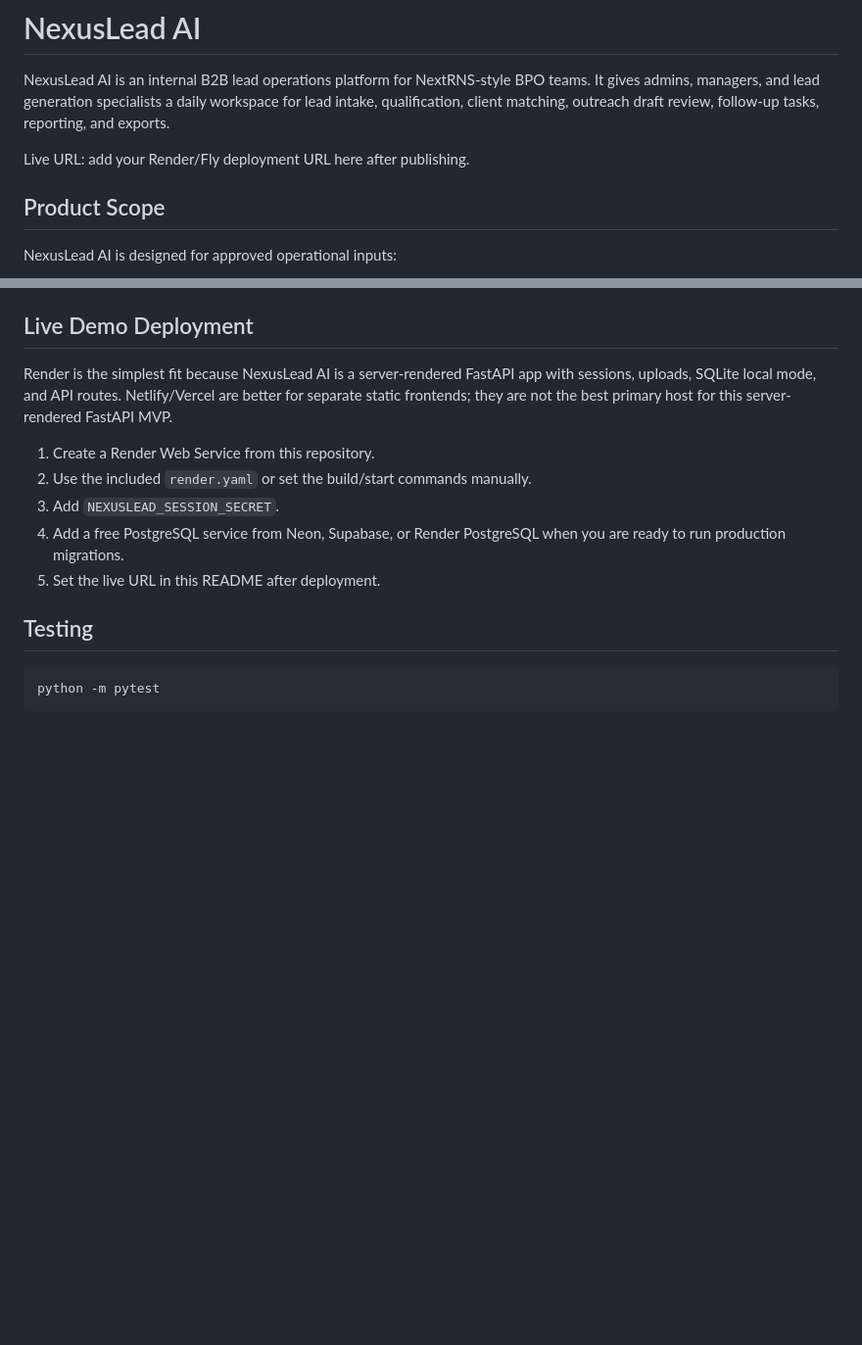
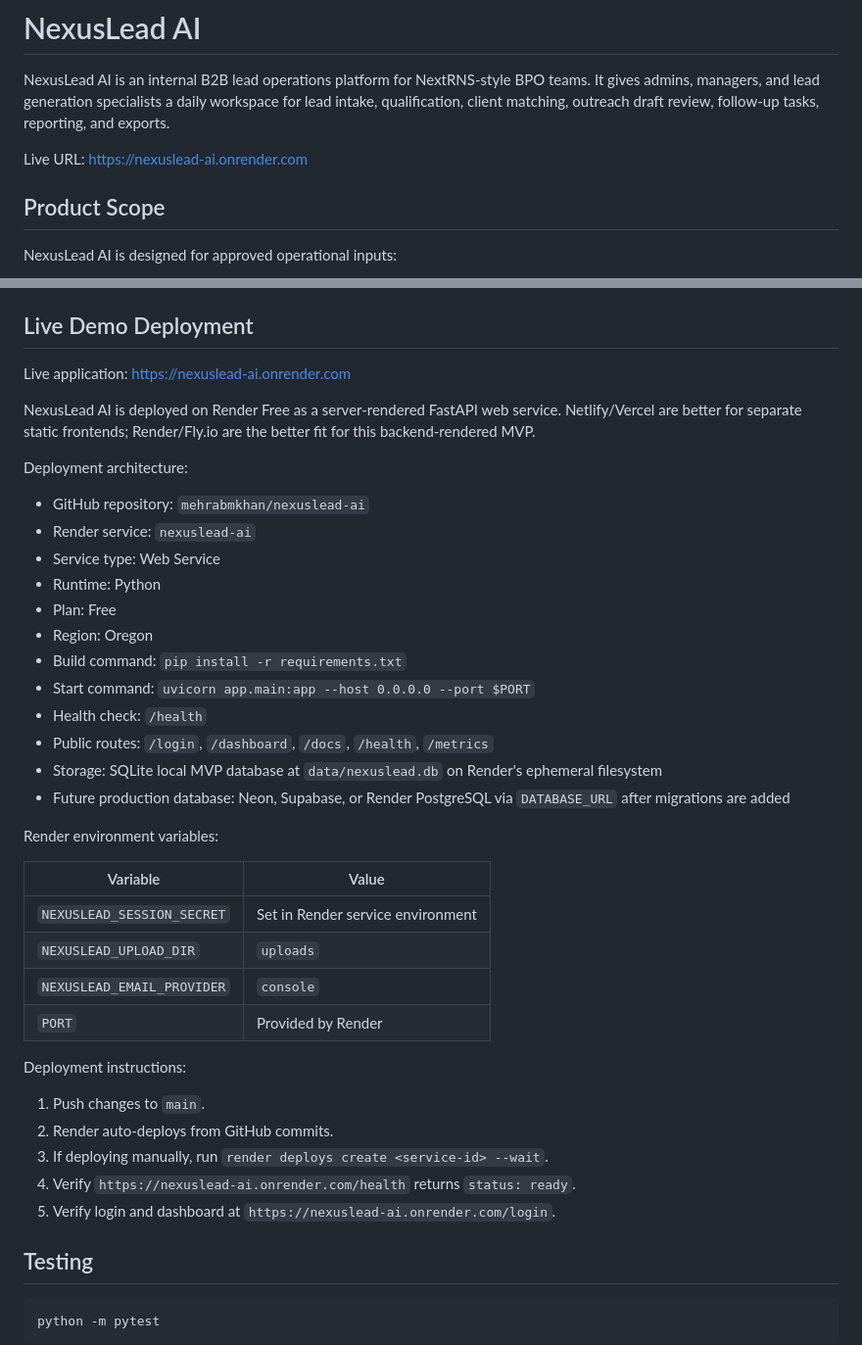
Before and after one commit to mehrabmkhan/nexuslead-ai, a Markdown page: README.md, 2 parts joined by grey strips. Shown at 98% size. GitHub-like rendering; blank space fills up the shorter version.

Commit message:
Document Render deployment

```diff
--- a/README.md
+++ b/README.md
@@ -2,7 +2,7 @@
 
 NexusLead AI is an internal B2B lead operations platform for NextRNS-style BPO teams. It gives admins, managers, and lead generation specialists a daily workspace for lead intake, qualification, client matching, outreach draft review, follow-up tasks, reporting, and exports.
 
-Live URL: add your Render/Fly deployment URL here after publishing.
+Live URL: https://nexuslead-ai.onrender.com
 
 ## Product Scope
 
@@ -117,13 +117,41 @@ On Windows PowerShell locally, use `$env:PORT=8000` or run the explicit port com
 
 ## Live Demo Deployment
 
-Render is the simplest fit because NexusLead AI is a server-rendered FastAPI app with sessions, uploads, SQLite local mode, and API routes. Netlify/Vercel are better for separate static frontends; they are not the best primary host for this server-rendered FastAPI MVP.
+Live application: https://nexuslead-ai.onrender.com
 
-1. Create a Render Web Service from this repository.
-2. Use the included `render.yaml` or set the build/start commands manually.
-3. Add `NEXUSLEAD_SESSION_SECRET`.
-4. Add a free PostgreSQL service from Neon, Supabase, or Render PostgreSQL when you are ready to run production migrations.
-5. Set the live URL in this README after deployment.
+NexusLead AI is deployed on Render Free as a server-rendered FastAPI web service. Netlify/Vercel are better for separate static frontends; Render/Fly.io are the better fit for this backend-rendered MVP.
+
+Deployment architecture:
+
+- GitHub repository: `mehrabmkhan/nexuslead-ai`
+- Render service: `nexuslead-ai`
+- Service type: Web Service
+- Runtime: Python
+- Plan: Free
+- Region: Oregon
+- Build command: `pip install -r requirements.txt`
+- Start command: `uvicorn app.main:app --host 0.0.0.0 --port $PORT`
+- Health check: `/health`
+- Public routes: `/login`, `/dashboard`, `/docs`, `/health`, `/metrics`
+- Storage: SQLite local MVP database at `data/nexuslead.db` on Render's ephemeral filesystem
+- Future production database: Neon, Supabase, or Render PostgreSQL via `DATABASE_URL` after migrations are added
+
+Render environment variables:
+
+| Variable | Value |
+| --- | --- |
+| `NEXUSLEAD_SESSION_SECRET` | Set in Render service environment |
+| `NEXUSLEAD_UPLOAD_DIR` | `uploads` |
+| `NEXUSLEAD_EMAIL_PROVIDER` | `console` |
+| `PORT` | Provided by Render |
+
+Deployment instructions:
+
+1. Push changes to `main`.
+2. Render auto-deploys from GitHub commits.
+3. If deploying manually, run `render deploys create <service-id> --wait`.
+4. Verify `https://nexuslead-ai.onrender.com/health` returns `status: ready`.
+5. Verify login and dashboard at `https://nexuslead-ai.onrender.com/login`.
 
 ## Testing
 
```
